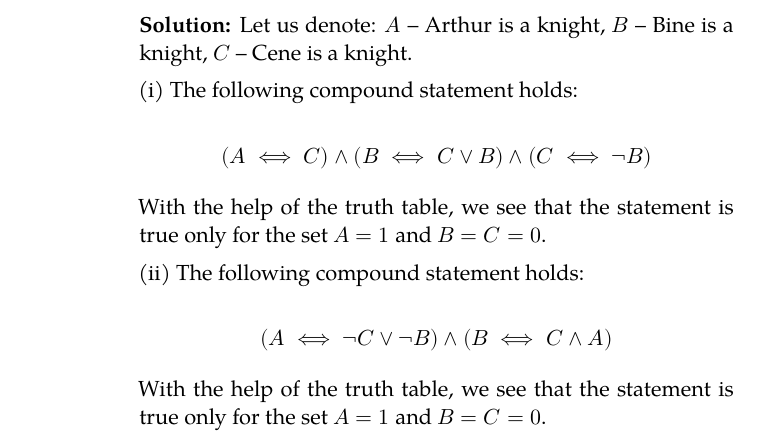
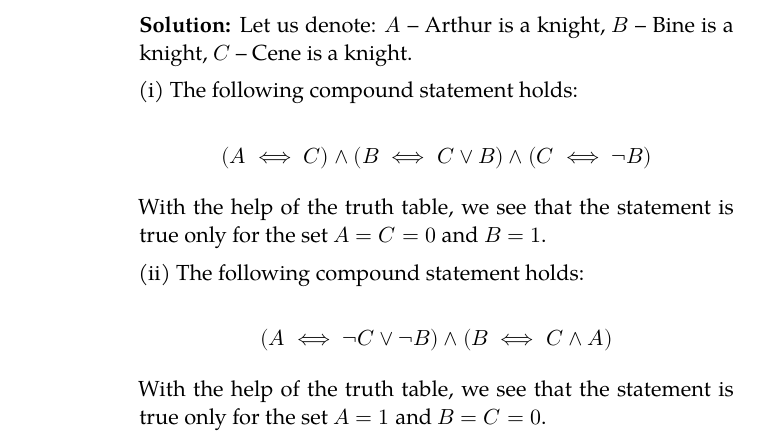
Before and after one commit to mkrnc/TOR1-vaje---TCS1-exercises, a LaTeX thesis (TCS1 - exercises.tex): part of page 8 of 26, cut so that both start at the same text. Compiled offline with XeLaTeX; a missing font is replaced by an installed copy or a similar font.

Commit message:
Update TCS1 - exercises.tex
Corrected the values of A and B for the first statement of the Problem 1 of the 1.2 Knights and  servants chapter

```diff
--- a/TCS1 - exercises.tex
+++ b/TCS1 - exercises.tex
@@ -161,7 +161,7 @@ Let us denote: $A$ – Arthur is a knight, $B$ – Bine is a knight, $C$ – Cen
 (A \iff C) \land (B \iff C \lor B) \land (C \iff \neg B)
 \]
 
-With the help of the truth table, we see that the statement is true only for the set $A = 1$ and $B = C = 0$.
+With the help of the truth table, we see that the statement is true only for the set $A = C = 0$ and  $B = 1$.
 
 (ii) The following compound statement holds:
 
```
